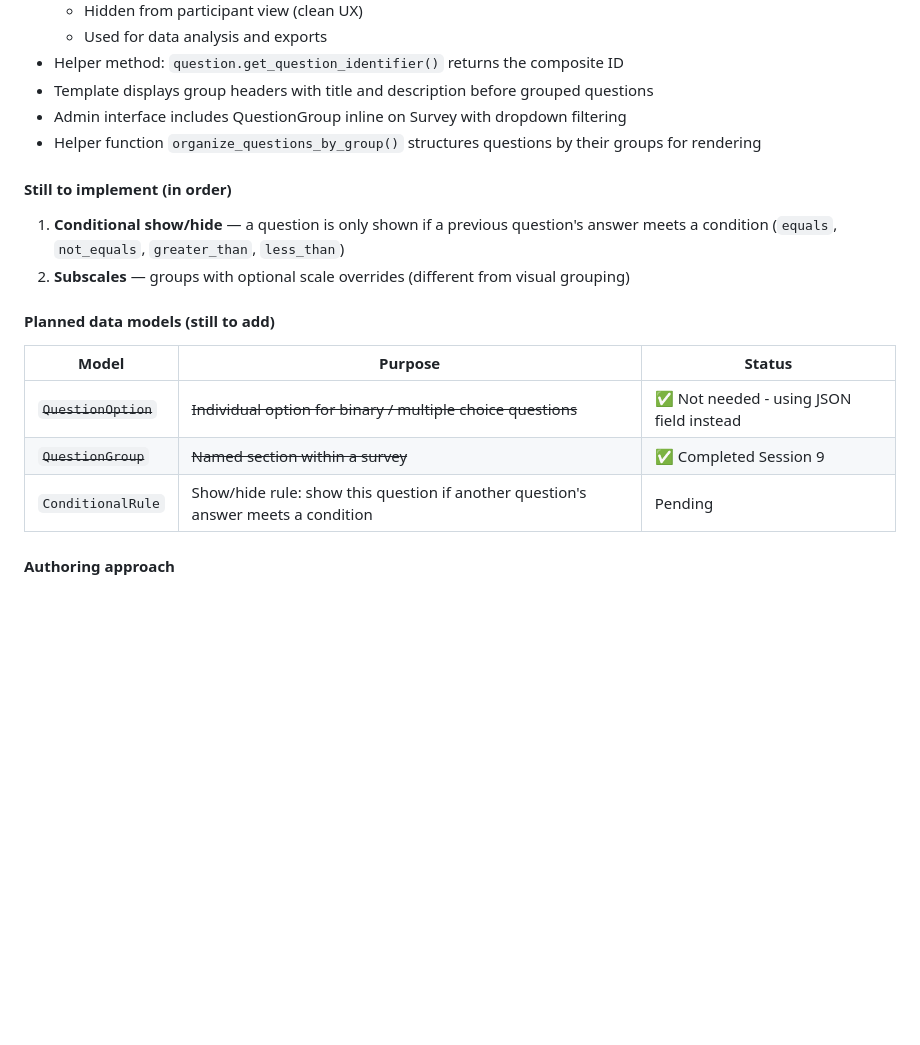
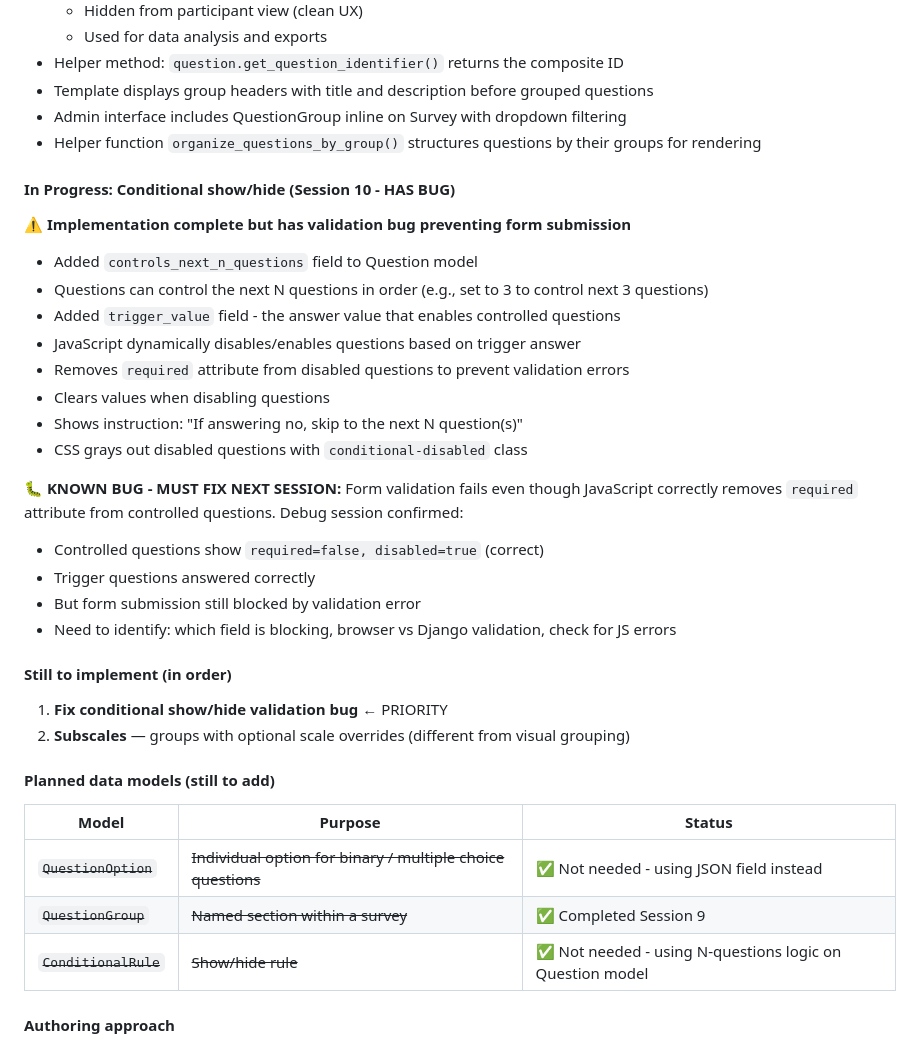
Before and after one commit to JamesSwatton/aphantasia-platform, a Markdown page: README.md, the part around one of its changes. Rendered like a GitHub page; blank space fills up the shorter version.

Commit message:
Update README with Session 10 notes and conditional logic bug documentation

```diff
--- a/README.md
+++ b/README.md
@@ -548,8 +548,27 @@ The survey system is being extended incrementally to support richer question typ
 - Admin interface includes QuestionGroup inline on Survey with dropdown filtering
 - Helper function `organize_questions_by_group()` structures questions by their groups for rendering
 
+#### In Progress: Conditional show/hide (Session 10 - HAS BUG)
+⚠️ **Implementation complete but has validation bug preventing form submission**
+
+- Added `controls_next_n_questions` field to Question model
+- Questions can control the next N questions in order (e.g., set to 3 to control next 3 questions)
+- Added `trigger_value` field - the answer value that enables controlled questions
+- JavaScript dynamically disables/enables questions based on trigger answer
+- Removes `required` attribute from disabled questions to prevent validation errors
+- Clears values when disabling questions
+- Shows instruction: "If answering no, skip to the next N question(s)"
+- CSS grays out disabled questions with `conditional-disabled` class
+
+**🐛 KNOWN BUG - MUST FIX NEXT SESSION:**
+Form validation fails even though JavaScript correctly removes `required` attribute from controlled questions. Debug session confirmed:
+- Controlled questions show `required=false, disabled=true` (correct)
+- Trigger questions answered correctly
+- But form submission still blocked by validation error
+- Need to identify: which field is blocking, browser vs Django validation, check for JS errors
+
 #### Still to implement (in order)
-1. **Conditional show/hide** — a question is only shown if a previous question's answer meets a condition (`equals`, `not_equals`, `greater_than`, `less_than`)
+1. **Fix conditional show/hide validation bug** ← PRIORITY
 2. **Subscales** — groups with optional scale overrides (different from visual grouping)
 
 #### Planned data models (still to add)
@@ -557,7 +576,7 @@ The survey system is being extended incrementally to support richer question typ
 |---|---|---|
 | ~~`QuestionOption`~~ | ~~Individual option for binary / multiple choice questions~~ | ✅ Not needed - using JSON field instead |
 | ~~`QuestionGroup`~~ | ~~Named section within a survey~~ | ✅ Completed Session 9 |
-| `ConditionalRule` | Show/hide rule: show this question if another question's answer meets a condition | Pending |
+| ~~`ConditionalRule`~~ | ~~Show/hide rule~~ | ✅ Not needed - using N-questions logic on Question model |
 
 #### Authoring approach
 - Everything via Django admin
```
Also changed, not shown: other parts of README.md (+23 -1 lines).
